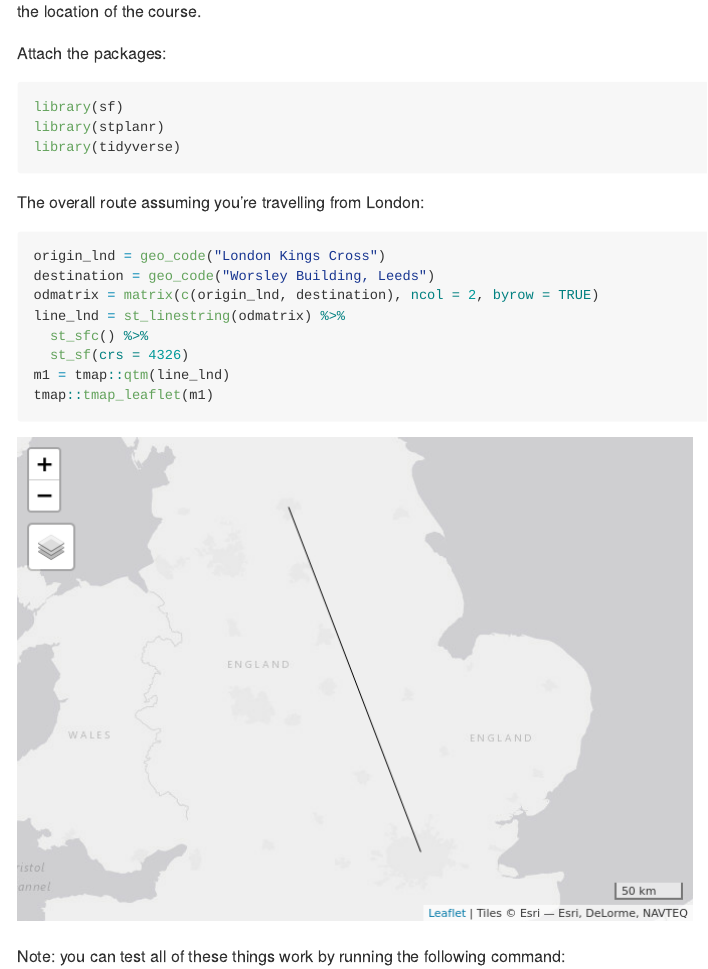
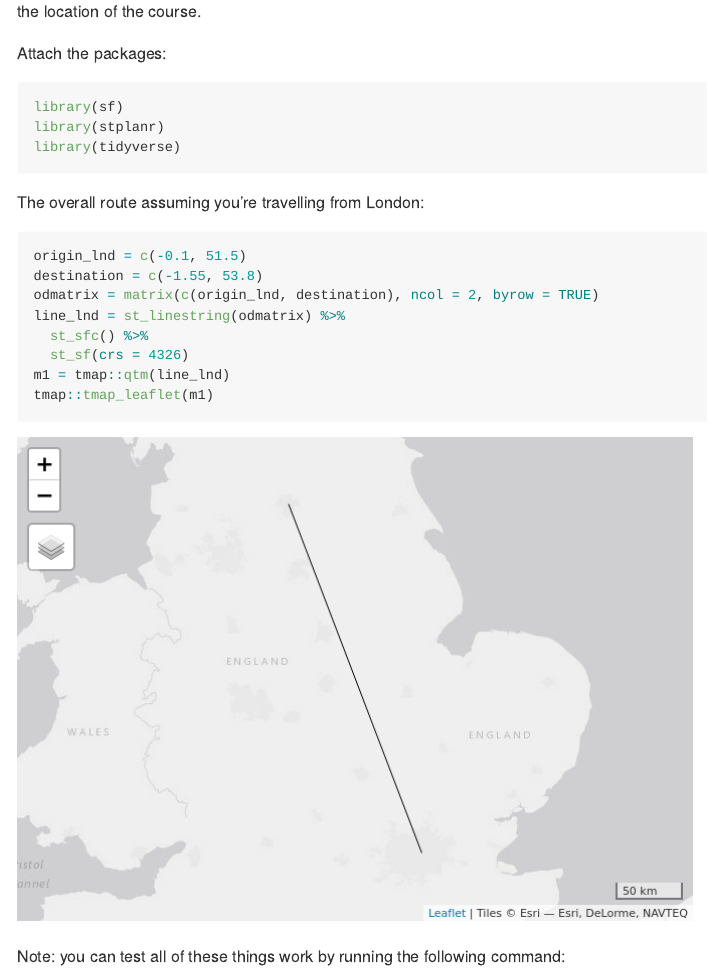
Before and after one commit to ITSLeeds/highways-course, an R Markdown document (README.Rmd): the page in a window 1100 px wide, from 2690 px down. The pictures show the output file README.md that the author committed with the source, drawn offline in the style of GitHub.

Commit message:
Update course website

````diff
--- a/README.Rmd
+++ b/README.Rmd
@@ -189,8 +189,8 @@ library(tidyverse)
 The overall route assuming you're travelling from London:
 
 ```{r}
-origin_lnd = geo_code("London Kings Cross")
-destination = geo_code("Worsley Building, Leeds")
+origin_lnd = c(-0.1, 51.5)
+destination = c(-1.55, 53.8)
 odmatrix = matrix(c(origin_lnd, destination), ncol = 2, byrow = TRUE)
 line_lnd = st_linestring(odmatrix) %>%
   st_sfc() %>%
````
Also changed, not shown: README.md, README_files/figure-gfm/unnamed-chunk-5-1.png.
